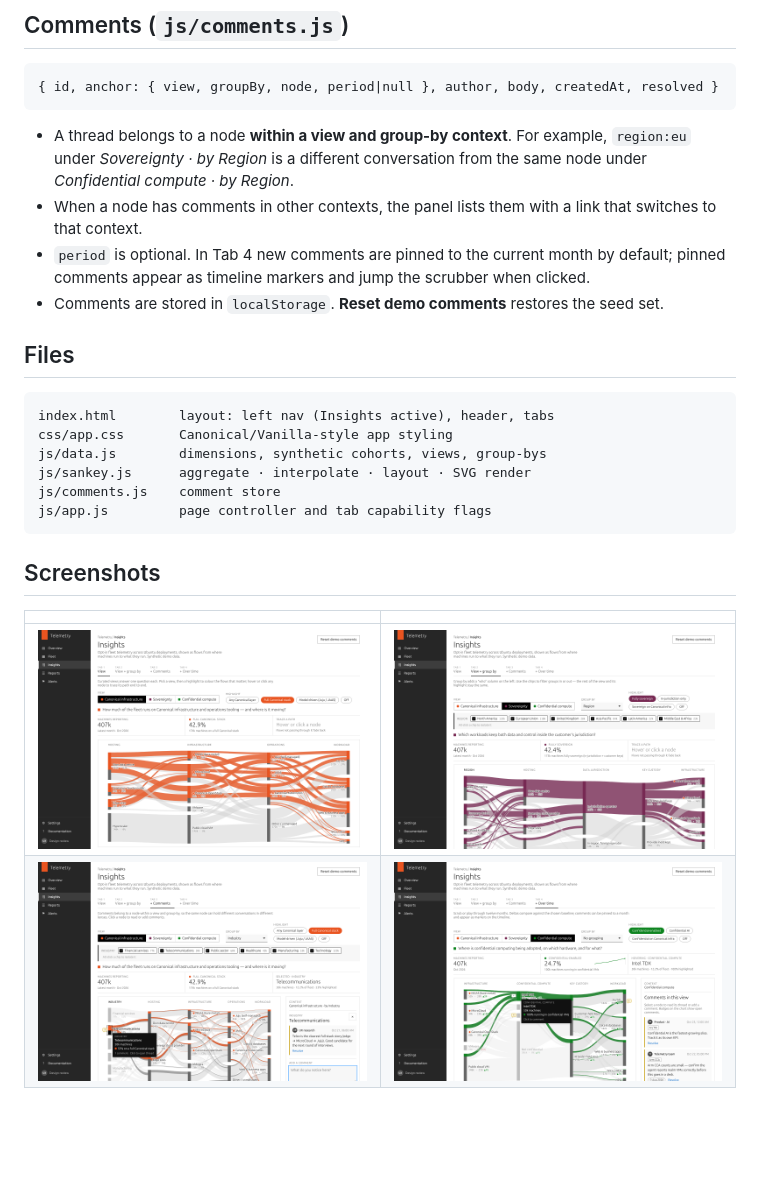
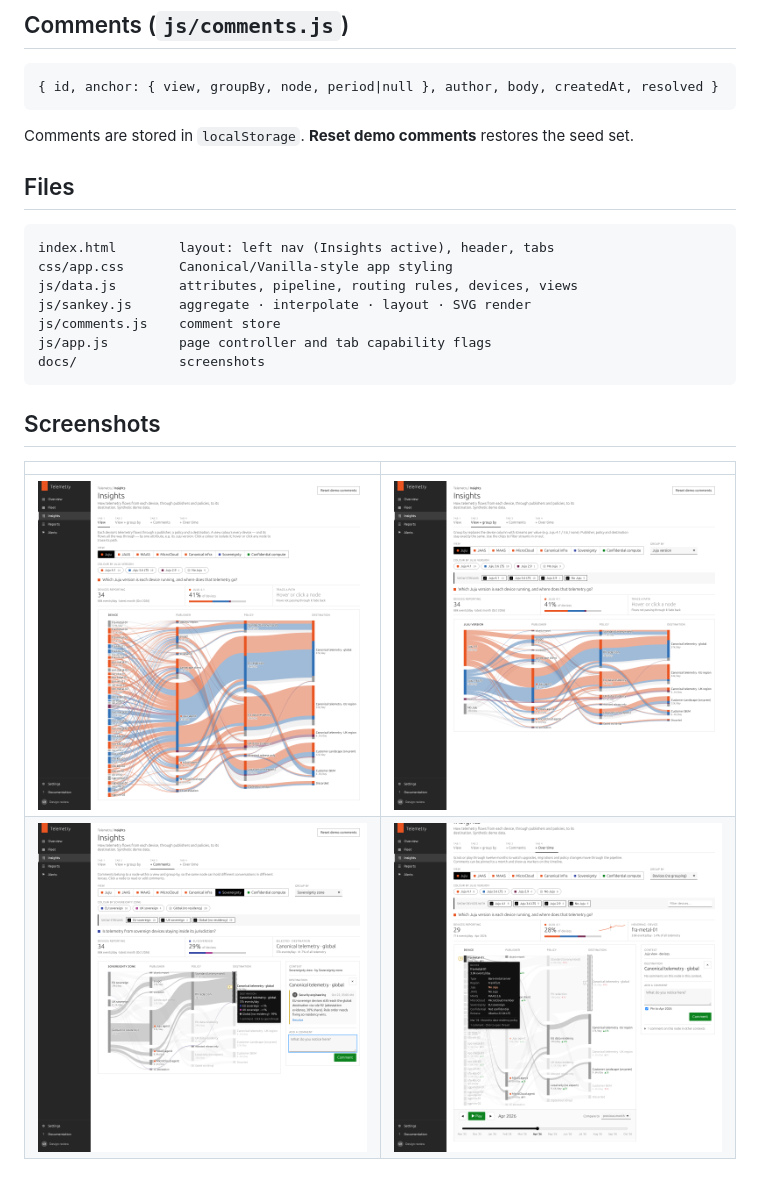
Before and after one commit to unco/Telemetry, a Markdown page: README.md, the part around one of its changes. Rendered like a GitHub page; pictures changed too: docs/tab1.png, docs/tab2.png, docs/tab3.png; blank space fills up the shorter version.

````diff
--- a/README.md
+++ b/README.md
@@ -49,20 +61,18 @@ GROUP_BYS   ['none', 'region', 'industry', 'orgSize', 'release', 'arch']
 { id, anchor: { view, groupBy, node, period|null }, author, body, createdAt, resolved }
 ```
 
-- A thread belongs to a node **within a view and group-by context**. For example, `region:eu` under *Sovereignty · by Region* is a different conversation from the same node under *Confidential compute · by Region*.
-- When a node has comments in other contexts, the panel lists them with a link that switches to that context.
-- `period` is optional. In Tab 4 new comments are pinned to the current month by default; pinned comments appear as timeline markers and jump the scrubber when clicked.
-- Comments are stored in `localStorage`. **Reset demo comments** restores the seed set.
+Comments are stored in `localStorage`. **Reset demo comments** restores the seed set.
 
 ## Files
 
 ```
 index.html        layout: left nav (Insights active), header, tabs
 css/app.css       Canonical/Vanilla-style app styling
-js/data.js        dimensions, synthetic cohorts, views, group-bys
+js/data.js        attributes, pipeline, routing rules, devices, views
 js/sankey.js      aggregate · interpolate · layout · SVG render
 js/comments.js    comment store
 js/app.js         page controller and tab capability flags
+docs/             screenshots
 ```
 
 ## Screenshots
````
Also changed, not shown: other parts of README.md (+40 -28 lines), 7 other files.
